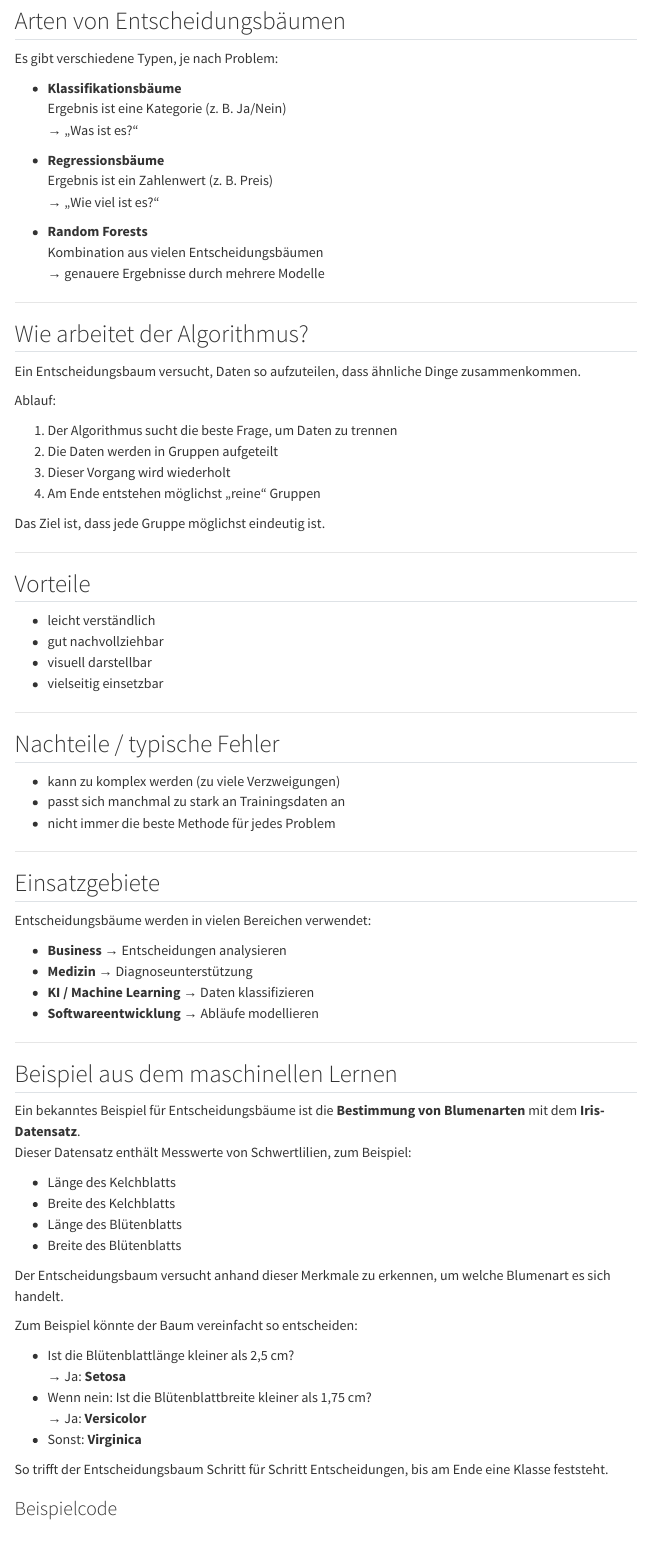
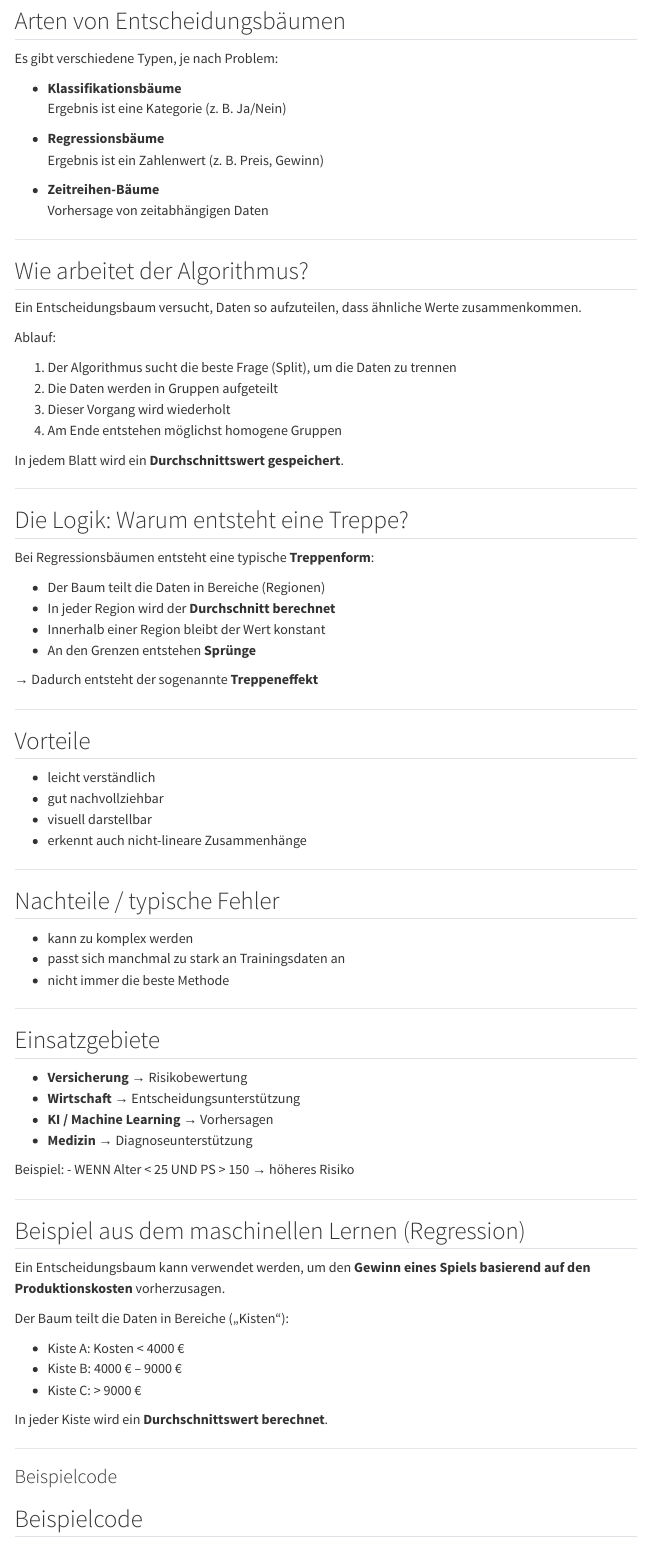
Before and after one commit to 4AHIF/pr-sentation-regression-desiciontree_nataliecaroline, a Quarto document (praesentation.qmd): the page in a window 1100 px wide, from 1030 px down. Rendered offline with R 4.5, knitr and Pandoc in place of Quarto, with nearby package versions; folded parts are opened; menus at the side of the page are left out; long lines of code are wrapped.

Commit message:
kleienÄnderungen

````diff
--- a/praesentation.qmd
+++ b/praesentation.qmd
@@ -53,30 +50,40 @@ Es gibt verschiedene Typen, je nach Problem:
 
 - **Klassifikationsbäume**
   Ergebnis ist eine Kategorie (z. B. Ja/Nein)
-  → „Was ist es?“
 
 - **Regressionsbäume**
-  Ergebnis ist ein Zahlenwert (z. B. Preis)
-  → „Wie viel ist es?“
+  Ergebnis ist ein Zahlenwert (z. B. Preis, Gewinn)
 
-- **Random Forests**
-  Kombination aus vielen Entscheidungsbäumen
-  → genauere Ergebnisse durch mehrere Modelle
+- **Zeitreihen-Bäume**
+  Vorhersage von zeitabhängigen Daten
 
 ---
 
 ## Wie arbeitet der Algorithmus?
 
-Ein Entscheidungsbaum versucht, Daten so aufzuteilen, dass ähnliche Dinge zusammenkommen.
+Ein Entscheidungsbaum versucht, Daten so aufzuteilen, dass ähnliche Werte zusammenkommen.
 
 Ablauf:
 
-1. Der Algorithmus sucht die beste Frage, um Daten zu trennen
+1. Der Algorithmus sucht die beste Frage (Split), um die Daten zu trennen
 2. Die Daten werden in Gruppen aufgeteilt
 3. Dieser Vorgang wird wiederholt
-4. Am Ende entstehen möglichst „reine“ Gruppen
+4. Am Ende entstehen möglichst homogene Gruppen
 
-Das Ziel ist, dass jede Gruppe möglichst eindeutig ist.
+In jedem Blatt wird ein **Durchschnittswert gespeichert**.
+
+---
+
+## Die Logik: Warum entsteht eine Treppe?
+
+Bei Regressionsbäumen entsteht eine typische **Treppenform**:
+
+- Der Baum teilt die Daten in Bereiche (Regionen)
+- In jeder Region wird der **Durchschnitt berechnet**
+- Innerhalb einer Region bleibt der Wert konstant
+- An den Grenzen entstehen **Sprünge**
+
+→ Dadurch entsteht der sogenannte **Treppeneffekt**
 
 ---
 
@@ -85,53 +92,46 @@ Das Ziel ist, dass jede Gruppe möglichst eindeutig ist.
 - leicht verständlich
 - gut nachvollziehbar
 - visuell darstellbar
-- vielseitig einsetzbar
+- erkennt auch nicht-lineare Zusammenhänge
 
 ---
 
 ## Nachteile / typische Fehler
 
-- kann zu komplex werden (zu viele Verzweigungen)
+- kann zu komplex werden
 - passt sich manchmal zu stark an Trainingsdaten an
-- nicht immer die beste Methode für jedes Problem
+- nicht immer die beste Methode
 
 ---
 
 ## Einsatzgebiete
 
-Entscheidungsbäume werden in vielen Bereichen verwendet:
+- **Versicherung** → Risikobewertung
+- **Wirtschaft** → Entscheidungsunterstützung
+- **KI / Machine Learning** → Vorhersagen
+- **Medizin** → Diagnoseunterstützung
 
-- **Business** → Entscheidungen analysieren
-- **Medizin** → Diagnoseunterstützung
-- **KI / Machine Learning** → Daten klassifizieren
-- **Softwareentwicklung** → Abläufe modellieren
+Beispiel:
+- WENN Alter < 25 UND PS > 150 → höheres Risiko
 
 ---
 
-## Beispiel aus dem maschinellen Lernen
+## Beispiel aus dem maschinellen Lernen (Regression)
 
-Ein bekanntes Beispiel für Entscheidungsbäume ist die **Bestimmung von Blumenarten** mit dem **Iris-Datensatz**.
-Dieser Datensatz enthält Messwerte von Schwertlilien, zum Beispiel:
+Ein Entscheidungsbaum kann verwendet werden, um den **Gewinn eines Spiels basierend auf den Produktionskosten** vorherzusagen.
 
-- Länge des Kelchblatts
-- Breite des Kelchblatts
-- Länge des Blütenblatts
-- Breite des Blütenblatts
+Der Baum teilt die Daten in Bereiche („Kisten“):
 
-Der Entscheidungsbaum versucht anhand dieser Merkmale zu erkennen, um welche Blumenart es sich handelt.
+- Kiste A: Kosten < 4000 €
+- Kiste B: 4000 € – 9000 €
+- Kiste C: > 9000 €
 
-Zum Beispiel könnte der Baum vereinfacht so entscheiden:
+In jeder Kiste wird ein **Durchschnittswert berechnet**.
 
-- Ist die Blütenblattlänge kleiner als 2,5 cm?
-  → Ja: **Setosa**
-- Wenn nein: Ist die Blütenblattbreite kleiner als 1,75 cm?
-  → Ja: **Versicolor**
-- Sonst: **Virginica**
-
-So trifft der Entscheidungsbaum Schritt für Schritt Entscheidungen, bis am Ende eine Klasse feststeht.
-
+---
 
 ### Beispielcode
 
+## Beispielcode
 
 ```{python}
````
Also changed, not shown: baumprsentation.qmd (+3 -2 lines), praesentation.qmd (57 more changed lines).
